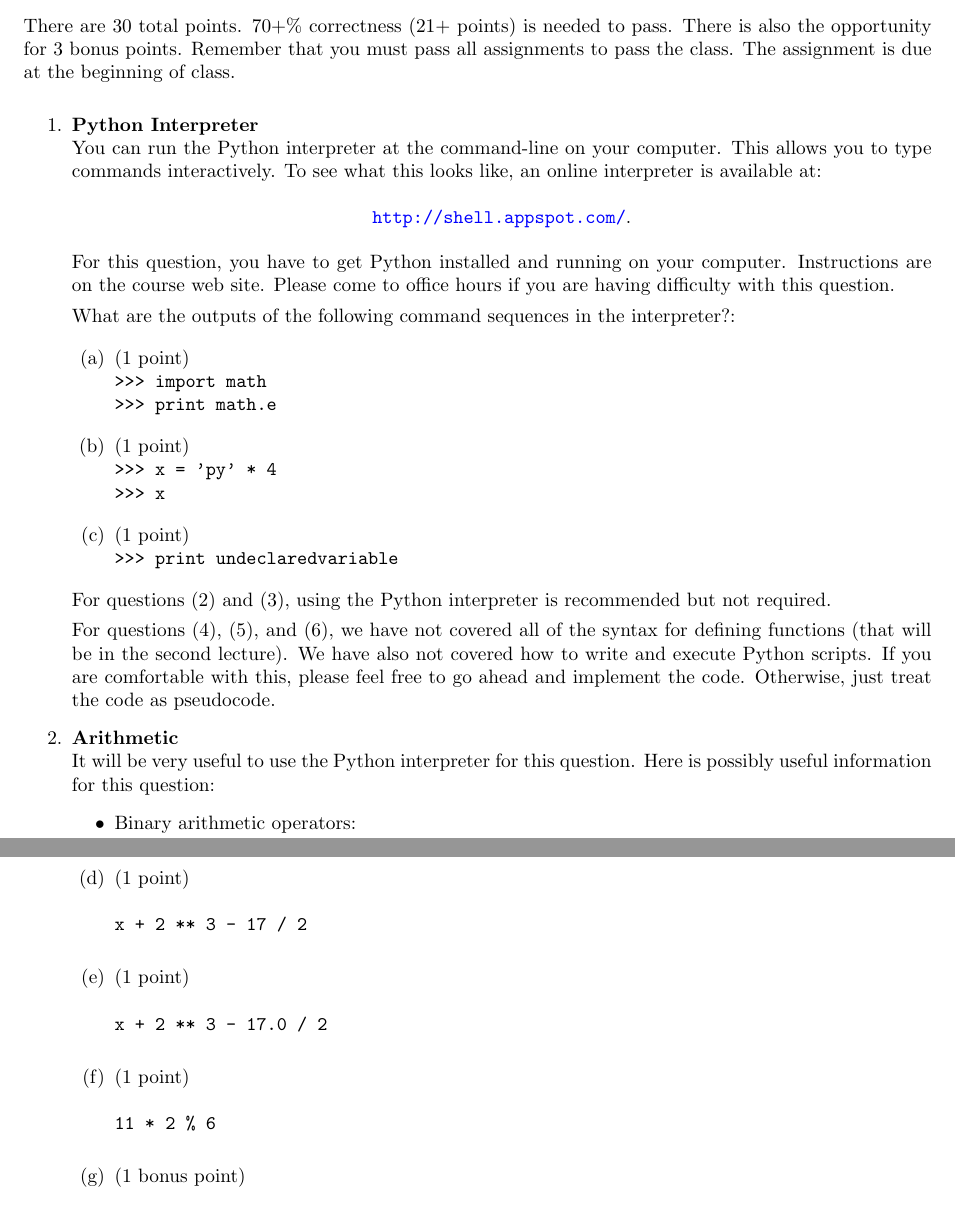
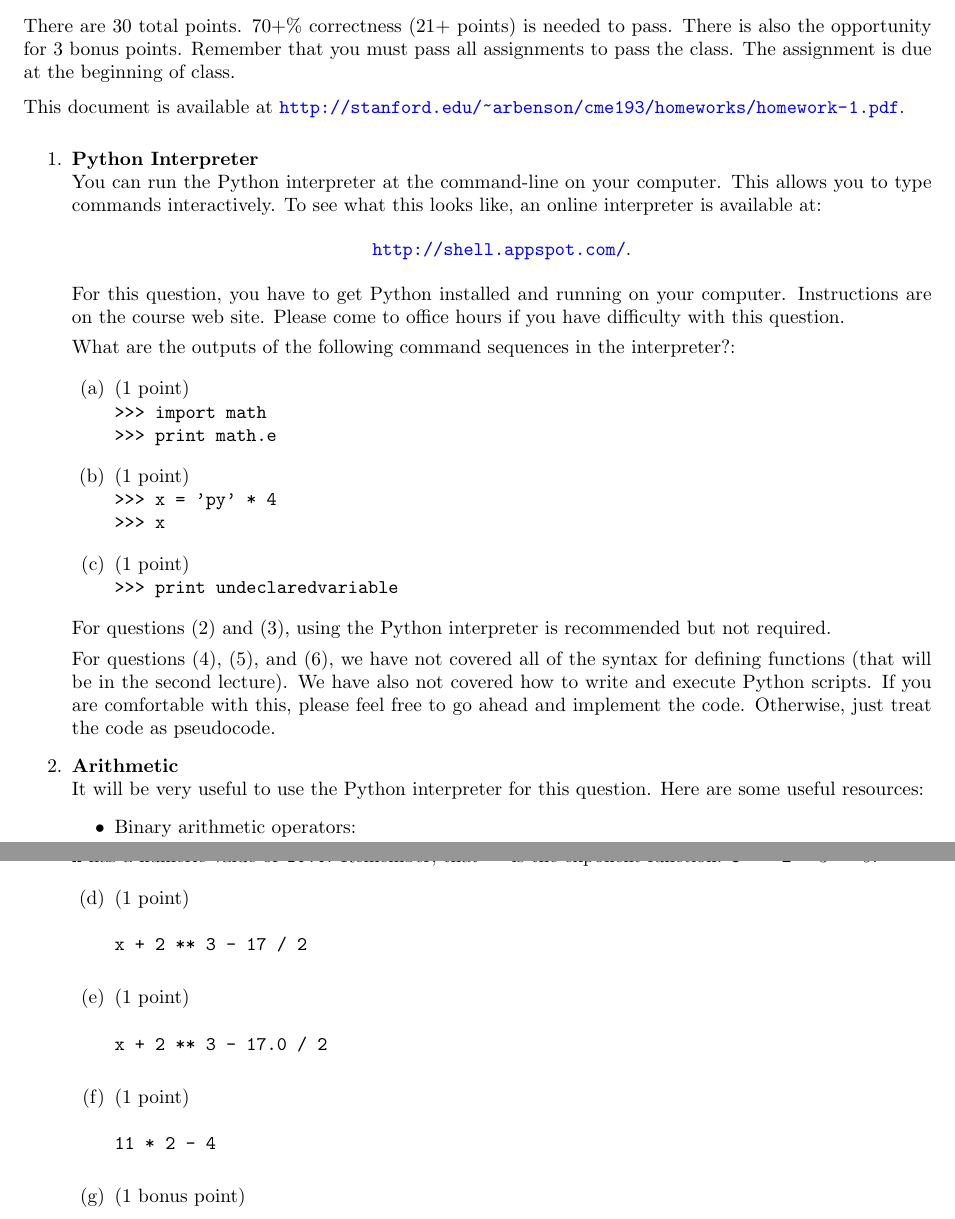
Before and after one commit to danfrankj/python-course, a LaTeX problem sheet (part-1/homework-1/homework-1.tex): two parts of pages 1 and 2 of 5, joined at a grey line, cut so that both start at the same text. Compiled offline with pdfLaTeX.

Commit message:
minor changes

```diff
--- a/part-1/homework-1/homework-1.tex
+++ b/part-1/homework-1/homework-1.tex
@@ -68,13 +68,15 @@
 
 There are 30 total points.  70+\% correctness (21+ points) is needed to pass.  There is also the opportunity for 3 bonus points.  Remember that you must pass all assignments to pass the class.  The assignment is due at the beginning of class.
 
+This document is available at \url{http://stanford.edu/~arbenson/cme193/homeworks/homework-1.pdf}.
+
 \begin{enumerate}
 \item \textbf{Python Interpreter} \\
 You can run the Python interpreter at the command-line on your computer.  This allows you to type commands interactively.  To see what this looks like, an online interpreter is available at:
 \begin{center}
 \url{http://shell.appspot.com/}.
 \end{center}
-For this question, you have to get Python installed and running on your computer.  Instructions are on the course web site.  Please come to office hours if you are having difficulty with this question.
+For this question, you have to get Python installed and running on your computer.  Instructions are on the course web site.  Please come to office hours if you have difficulty with this question.
 
 What are the outputs of the following command sequences in the interpreter?:
 
@@ -101,7 +103,7 @@ For questions (2) and (3), using the Python interpreter is recommended but not r
 For questions (4), (5), and (6), we have not covered all of the syntax for defining functions (that will be in the second lecture).  We have also not covered how to write and execute Python scripts.  If you are comfortable with this, please feel free to go ahead and implement the code.  Otherwise, just treat the code as pseudocode.
 
 \item \textbf{Arithmetic} \\
-It will be very useful to use the Python interpreter for this question.  Here is possibly useful information for this question:
+It will be very useful to use the Python interpreter for this question.  Here are some useful resources:
 \begin{itemize}
 \item Binary arithmetic operators:
 
@@ -138,7 +140,7 @@ Describe a potential hazard of the difference in part (a).  \emph{Note: In Matla
 What does the \texttt{\%} operator do?  Does this operator work on strings?
 \end{enumerate}
 
-State to what numeric value the following statements will evaluate in Python.  Assume that the variable \texttt{x} has a numeric value of \texttt{10.0}.
+State to what numeric value the following statements will evaluate in Python.  Assume that the variable \texttt{x} has a numeric value of \texttt{10.0}.  Remember, that \texttt{**} is the exponent function.  \texttt{3 ** 2} $= 3^2 = 9$.
 
 \begin{enumerate}
 \setcounter{enumii}{3}
@@ -160,7 +162,7 @@ x + 2 ** 3 - 17.0 / 2
 \setcounter{enumii}{5}
 \item \setpoint \\
 \begin{lstlisting}
-11 * 2 % 6
+11 * 2 - 4
 \end{lstlisting}
 \end{enumerate}
 
```
Also changed, not shown: part-1/exercises-1/exercises-1.tex (+1 -1 lines), part-1/homework-1/homework-1.tex (2 more changed lines).
